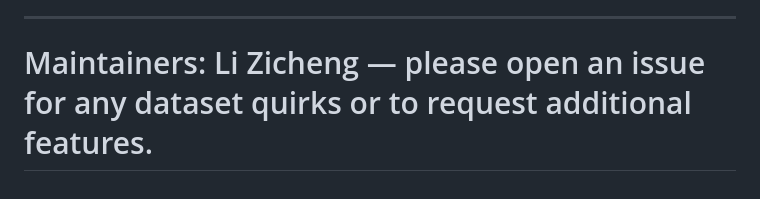
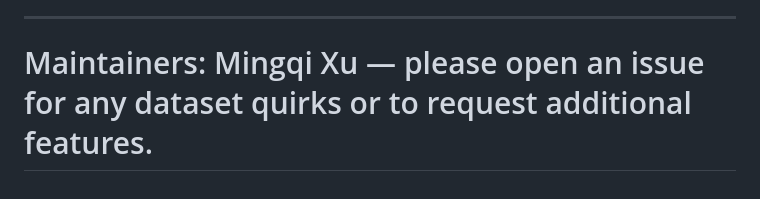
Before and after one commit to XMQ-HD/Machine-Learning---Air-Quality-Project, a Markdown page: README.md, the part around the change. Rendered like a GitHub page.

```diff
--- a/README.md
+++ b/README.md
@@ -154,4 +154,4 @@ README.md
 
  ---
 
-# Maintainers: Li Zicheng — please open an issue for any dataset quirks or to request additional features.
+# Maintainers: Mingqi Xu — please open an issue for any dataset quirks or to request additional features.
```
